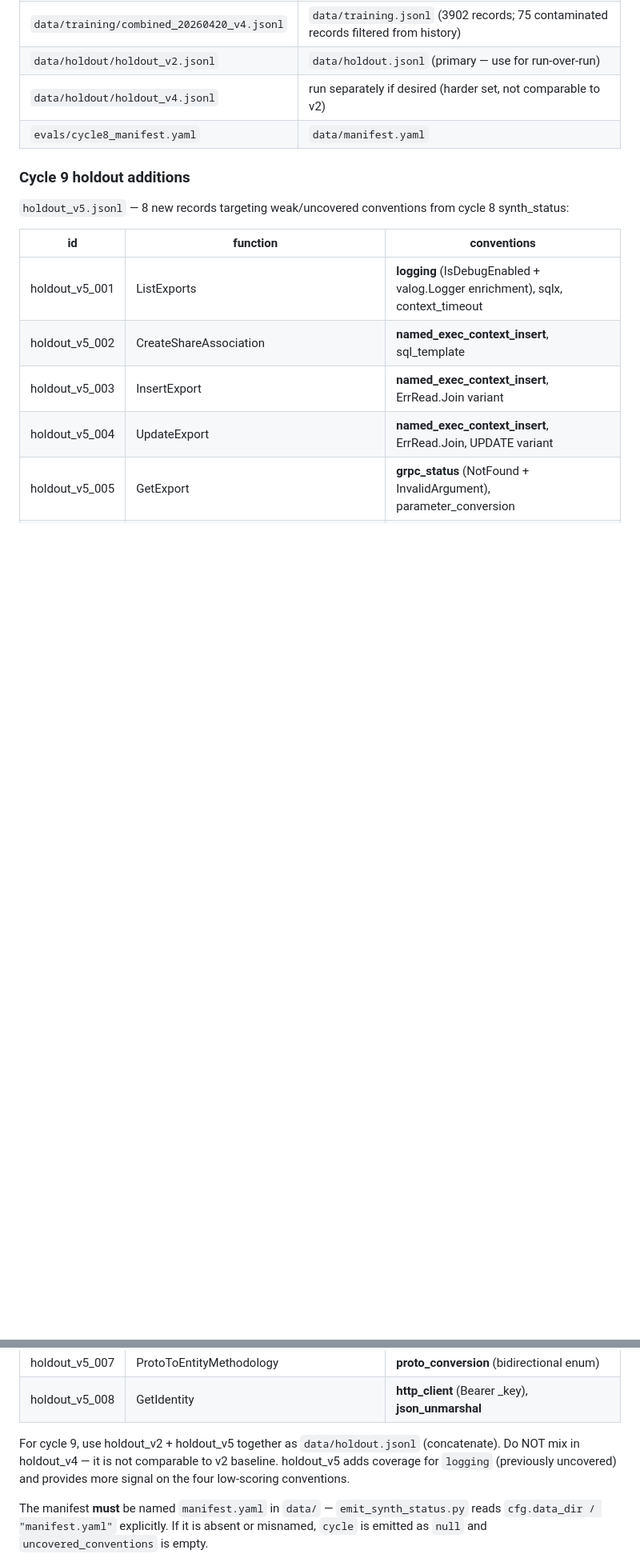
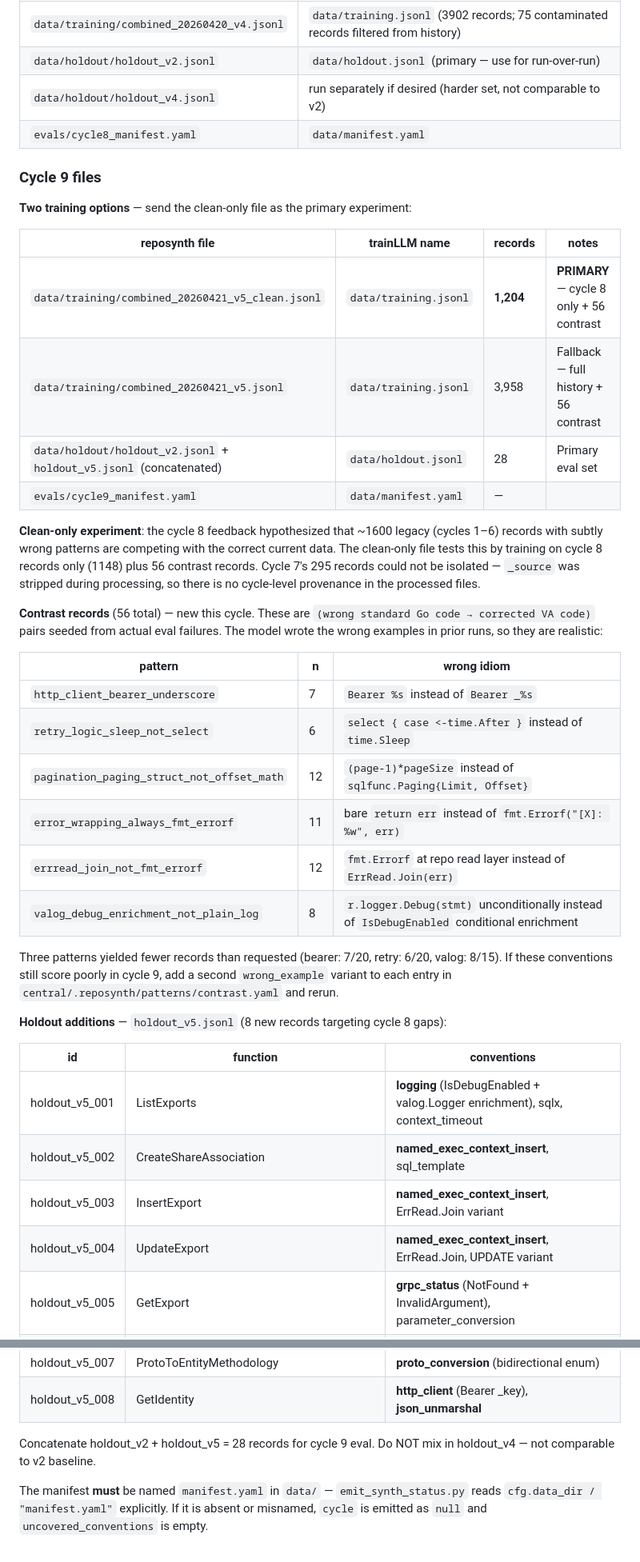
Before and after one commit to christophergutierrez/reposynth, a Markdown page: handoff/HANDOFF_NOTES.md, 2 parts joined by grey strips. Shown at 80% size. Drawn GitHub-style; blank space fills up the shorter version.

Commit message:
Update handoff notes for cycle 9 (clean-only + contrast)
Documents the two training files, 56 contrast records by pattern,
holdout_v5 additions, and the clean-only experiment rationale.

Co-Authored-By: Claude Sonnet 4.6 <noreply@anthropic.com>

```diff
--- a/handoff/HANDOFF_NOTES.md
+++ b/handoff/HANDOFF_NOTES.md
@@ -29,9 +29,33 @@ When placing files in the training machine's `data/` directory, use these names:
 | `data/holdout/holdout_v4.jsonl` | run separately if desired (harder set, not comparable to v2) |
 | `evals/cycle8_manifest.yaml` | `data/manifest.yaml` |
 
-### Cycle 9 holdout additions
+### Cycle 9 files
 
-`holdout_v5.jsonl` — 8 new records targeting weak/uncovered conventions from cycle 8 synth_status:
+**Two training options** — send the clean-only file as the primary experiment:
+
+| reposynth file | trainLLM name | records | notes |
+|---|---|---|---|
+| `data/training/combined_20260421_v5_clean.jsonl` | `data/training.jsonl` | **1,204** | **PRIMARY** — cycle 8 only + 56 contrast |
+| `data/training/combined_20260421_v5.jsonl` | `data/training.jsonl` | 3,958 | Fallback — full history + 56 contrast |
+| `data/holdout/holdout_v2.jsonl` + `holdout_v5.jsonl` (concatenated) | `data/holdout.jsonl` | 28 | Primary eval set |
+| `evals/cycle9_manifest.yaml` | `data/manifest.yaml` | — | |
+
+**Clean-only experiment**: the cycle 8 feedback hypothesized that ~1600 legacy (cycles 1–6) records with subtly wrong patterns are competing with the correct current data. The clean-only file tests this by training on cycle 8 records only (1148) plus 56 contrast records. Cycle 7's 295 records could not be isolated — `_source` was stripped during processing, so there is no cycle-level provenance in the processed files.
+
+**Contrast records** (56 total) — new this cycle. These are `(wrong standard Go code → corrected VA code)` pairs seeded from actual eval failures. The model wrote the wrong examples in prior runs, so they are realistic:
+
+| pattern | n | wrong idiom |
+|---|---|---|
+| `http_client_bearer_underscore` | 7 | `Bearer %s` instead of `Bearer _%s` |
+| `retry_logic_sleep_not_select` | 6 | `select { case <-time.After }` instead of `time.Sleep` |
+| `pagination_paging_struct_not_offset_math` | 12 | `(page-1)*pageSize` instead of `sqlfunc.Paging{Limit, Offset}` |
+| `error_wrapping_always_fmt_errorf` | 11 | bare `return err` instead of `fmt.Errorf("[X]: %w", err)` |
+| `errread_join_not_fmt_errorf` | 12 | `fmt.Errorf` at repo read layer instead of `ErrRead.Join(err)` |
+| `valog_debug_enrichment_not_plain_log` | 8 | `r.logger.Debug(stmt)` unconditionally instead of `IsDebugEnabled` conditional enrichment |
+
+Three patterns yielded fewer records than requested (bearer: 7/20, retry: 6/20, valog: 8/15). If these conventions still score poorly in cycle 9, add a second `wrong_example` variant to each entry in `central/.reposynth/patterns/contrast.yaml` and rerun.
+
+**Holdout additions** — `holdout_v5.jsonl` (8 new records targeting cycle 8 gaps):
 
 | id | function | conventions |
 |---|---|---|
@@ -44,7 +68,7 @@ When placing files in the training machine's `data/` directory, use these names:
 | holdout_v5_007 | ProtoToEntityMethodology | **proto_conversion** (bidirectional enum) |
 | holdout_v5_008 | GetIdentity | **http_client** (Bearer _key), **json_unmarshal** |
 
-For cycle 9, use holdout_v2 + holdout_v5 together as `data/holdout.jsonl` (concatenate). Do NOT mix in holdout_v4 — it is not comparable to v2 baseline. holdout_v5 adds coverage for `logging` (previously uncovered) and provides more signal on the four low-scoring conventions.
+Concatenate holdout_v2 + holdout_v5 = 28 records for cycle 9 eval. Do NOT mix in holdout_v4 — not comparable to v2 baseline.
 
 The manifest **must** be named `manifest.yaml` in `data/` — `emit_synth_status.py`
 reads `cfg.data_dir / "manifest.yaml"` explicitly. If it is absent or misnamed,
```
